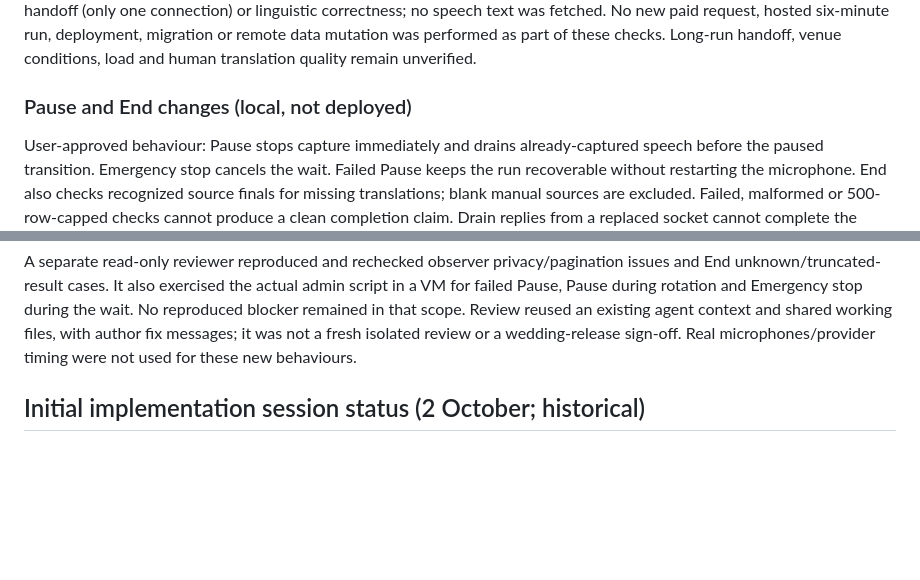
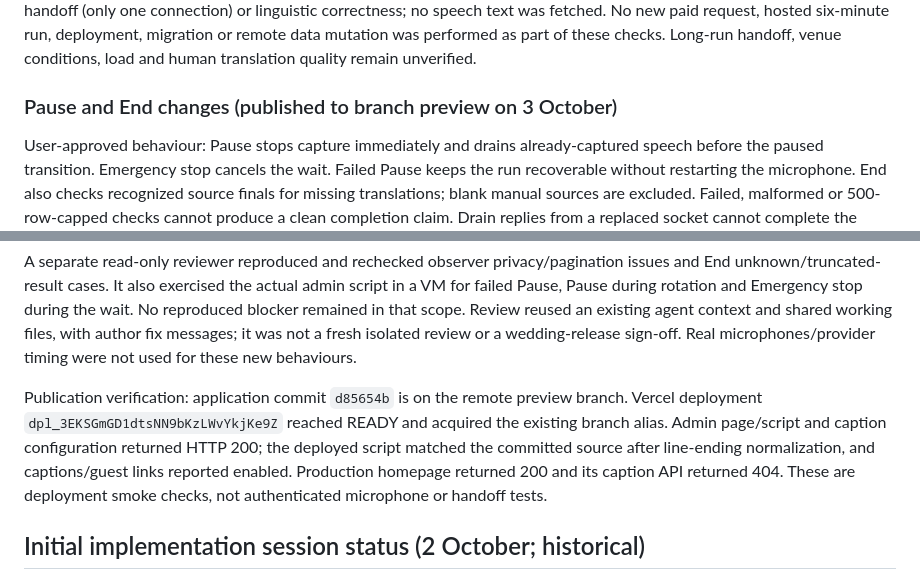
Before and after one commit to mitchtsui/MCWedding, a Markdown page: docs/CAPTIONS_TEST_REPORT.md, 2 parts joined by grey strips. GitHub-like rendering; blank space fills up the shorter version.

```diff
--- a/docs/CAPTIONS_TEST_REPORT.md
+++ b/docs/CAPTIONS_TEST_REPORT.md
@@ -25,7 +25,7 @@ No new paid request, hosted six-minute run, deployment, migration or remote data
 was performed as part of these checks. Long-run handoff, venue conditions, load and human
 translation quality remain unverified.
 
-### Pause and End changes (local, not deployed)
+### Pause and End changes (published to branch preview on 3 October)
 
 User-approved behaviour: Pause stops capture immediately and drains already-captured
 speech before the paused transition. Emergency stop cancels the wait. Failed Pause keeps
@@ -49,6 +49,13 @@ No reproduced blocker remained in that scope. Review reused an existing agent co
 and shared working files, with author fix messages; it was not a fresh isolated review
 or a wedding-release sign-off. Real microphones/provider timing were not used for these
 new behaviours.
+
+Publication verification: application commit `d85654b` is on the remote preview branch.
+Vercel deployment `dpl_3EKSGmGD1dtsNN9bKzLWvYkjKe9Z` reached READY and acquired the existing
+branch alias. Admin page/script and caption configuration returned HTTP 200; the deployed
+script matched the committed source after line-ending normalization, and captions/guest
+links reported enabled. Production homepage returned 200 and its caption API returned
+404. These are deployment smoke checks, not authenticated microphone or handoff tests.
 
 ## Initial implementation session status (2 October; historical)
 
```
Also changed, not shown: docs/CODEX_HANDOVER.md (+14 -2 lines), docs/LIVE_CAPTIONS.md (+1 -1 lines).
